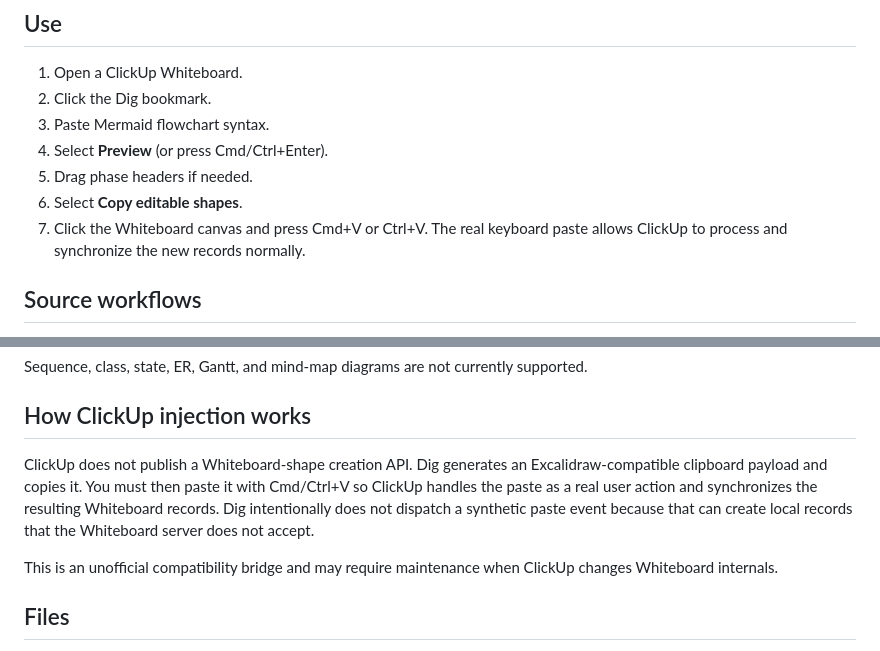
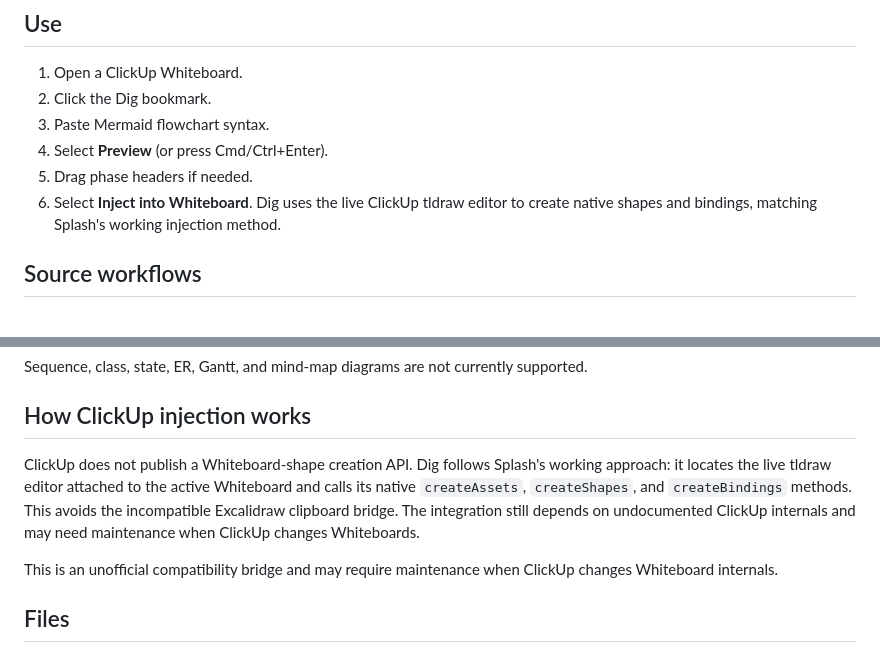
Before and after one commit to MEGAXMAIN/dig, a Markdown page: README.md, 2 parts joined by grey strips. Rendered like a GitHub page.

Commit message:
Document native injection and icon catalog

```diff
--- a/README.md
+++ b/README.md
@@ -21,8 +21,7 @@ Do not install from a `file://` URL. Browsers block HTTPS pages such as ClickUp
 3. Paste Mermaid flowchart syntax.
 4. Select **Preview** (or press Cmd/Ctrl+Enter).
 5. Drag phase headers if needed.
-6. Select **Copy editable shapes**.
-7. Click the Whiteboard canvas and press Cmd+V or Ctrl+V. The real keyboard paste allows ClickUp to process and synchronize the new records normally.
+6. Select **Inject into Whiteboard**. Dig uses the live ClickUp tldraw editor to create native shapes and bindings, matching Splash's working injection method.
 
 ## Source workflows
 
@@ -44,7 +56,7 @@ Sequence, class, state, ER, Gantt, and mind-map diagrams are not currently suppo
 
 ## How ClickUp injection works
 
-ClickUp does not publish a Whiteboard-shape creation API. Dig generates an Excalidraw-compatible clipboard payload and copies it. You must then paste it with Cmd/Ctrl+V so ClickUp handles the paste as a real user action and synchronizes the resulting Whiteboard records. Dig intentionally does not dispatch a synthetic paste event because that can create local records that the Whiteboard server does not accept.
+ClickUp does not publish a Whiteboard-shape creation API. Dig follows Splash's working approach: it locates the live tldraw editor attached to the active Whiteboard and calls its native `createAssets`, `createShapes`, and `createBindings` methods. This avoids the incompatible Excalidraw clipboard bridge. The integration still depends on undocumented ClickUp internals and may need maintenance when ClickUp changes Whiteboards.
 
 This is an unofficial compatibility bridge and may require maintenance when ClickUp changes Whiteboard internals.
 
```
Also changed, not shown: other parts of README.md (+13 -0 lines).
